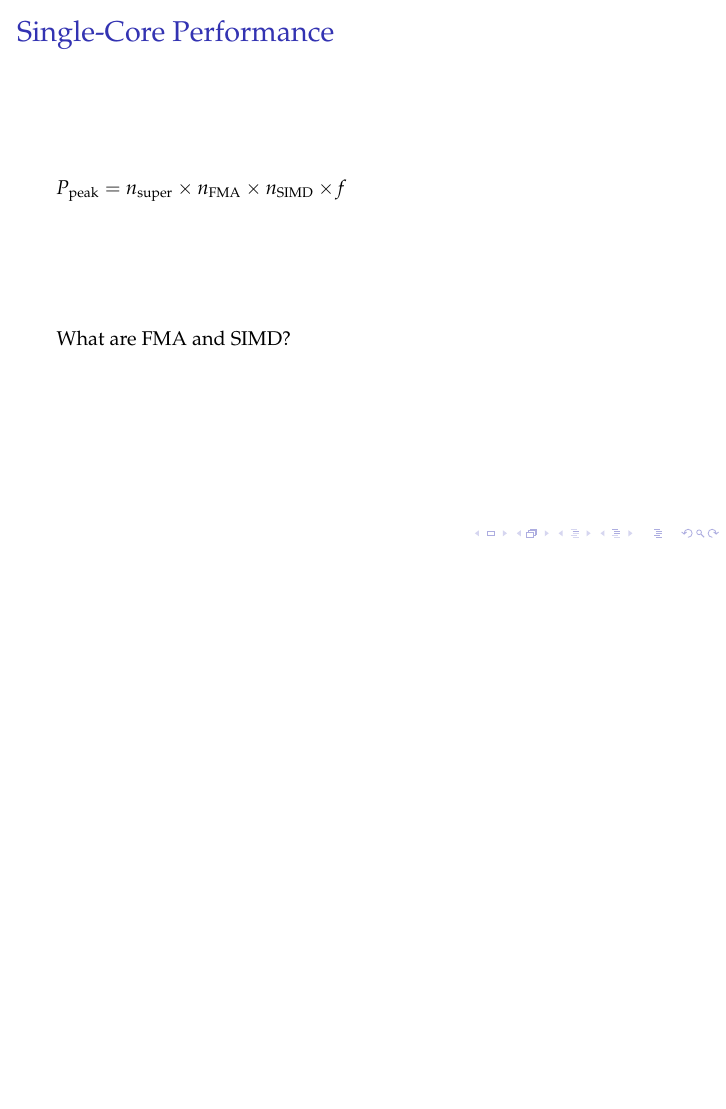
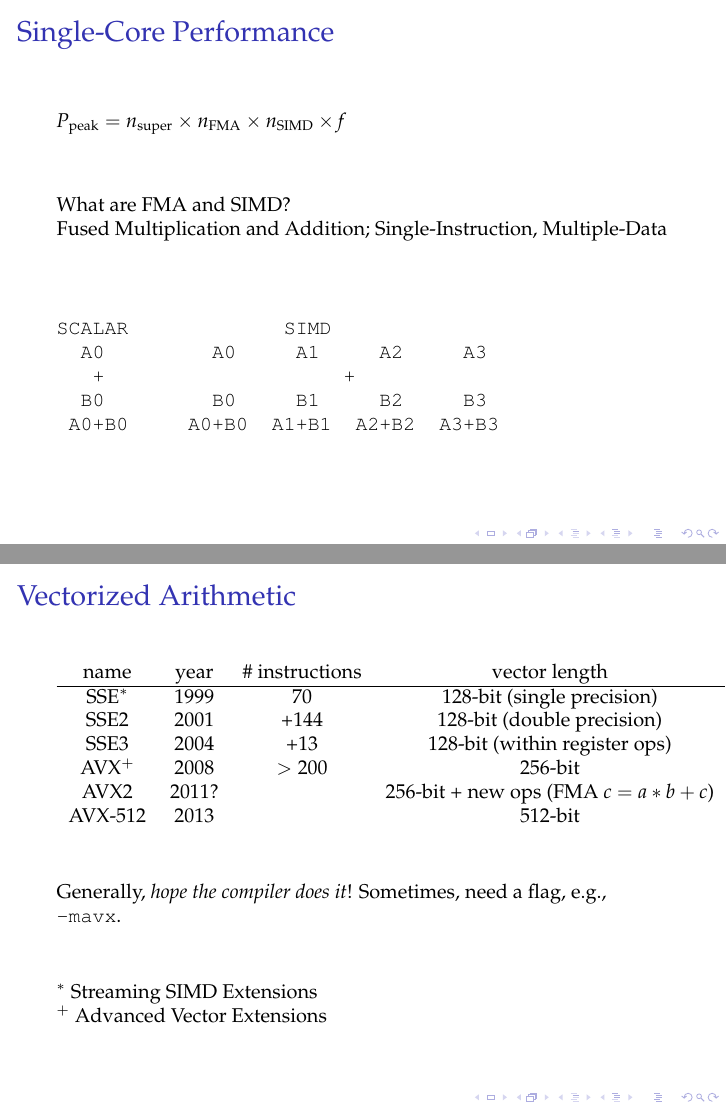
Before and after one commit to robertsj/me701, LaTeX slides (examples/hpc/slides/hpc.tex): page 8 of 9 before the commit and pages 9 and 10 of 16 after it, the two joined at a grey line, the shorter picture padded with empty space. Compiled offline with pdfLaTeX.

Commit message:
omp revs

```diff
--- a/examples/hpc/slides/hpc.tex
+++ b/examples/hpc/slides/hpc.tex
@@ -133,11 +132,9 @@ Multiplication actually requires 5 cycles to complete!
 \end{frame}
 
 
-%\section{Elements of Single-Core Optimization}
-
 
 %------------------------------------------------------------------------------%
-\begin{frame}{Single-Core Performance}
+\begin{frame}[fragile]{Single-Core Performance}
 
 $P_{\text{peak}} = n_{\text{super}}  \times n_{\text{FMA}} \times n_{\text{SIMD}} \times f$
 
@@ -145,11 +142,52 @@ $P_{\text{peak}} = n_{\text{super}}  \times n_{\text{FMA}} \times n_{\text{SIMD}
 
 What are FMA and SIMD?
 
+\pause
+
+Fused Multiplication and Addition;  Single-Instruction, Multiple-Data
+
+\vfill
+
+\begin{verbatim}
+SCALAR             SIMD
+  A0         A0     A1     A2     A3
+   +                    +
+  B0         B0     B1     B2     B3
+ A0+B0     A0+B0  A1+B1  A2+B2  A3+B3
+\end{verbatim}
+
+
+
+\end{frame}
+
+
+%------------------------------------------------------------------------------%
+\begin{frame}[fragile]{Vectorized Arithmetic}
+
+\begin{tabular}{cccc}
+ name     & year & \# instructions & vector length \\
+ \hline
+ SSE$^*$  & 1999 &  70             & 128-bit (single precision) \\
+ SSE2     & 2001 &  +144            & 128-bit (double precision) \\
+ SSE3     & 2004 &  +13             & 128-bit (within register ops) \\
+ AVX$^+$  & 2008 &  $>200$         & 256-bit  \\
+ AVX2     & 2011? &                & 256-bit + new ops (FMA $c = a*b+c$) \\
+ AVX-512  & 2013 &                 & 512-bit
+\end{tabular}
+
+\vfill
+
+Generally, {\it hope the compiler does it}!  Sometimes, need a flag,
+e.g., {\tt -mavx}.
+
+\vfill
+$^*$ Streaming SIMD Extensions \\
+$^+$ Advanced Vector Extensions
 \end{frame}
 
 
 
-%\section{Beyond Single-Core: Parallel Computing}
+\section{Beyond Single-Core: Parallel Computing}
 
 
 %------------------------------------------------------------------------------%
```
Also changed, not shown: examples/hpc/slides/omp1.png (added), examples/hpc/slides/omp2.png (added), examples/hpc/slides/omp3.png (added), examples/hpc/slides/omp_cheat.png (added), examples/hpc/slides/hpc.tex (40 more changed lines), 3 other files.
